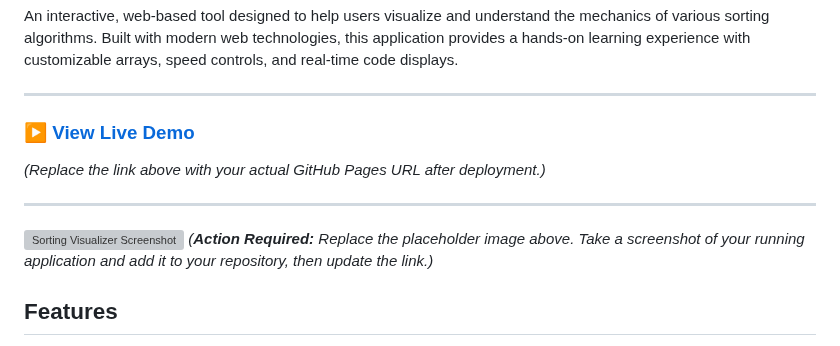
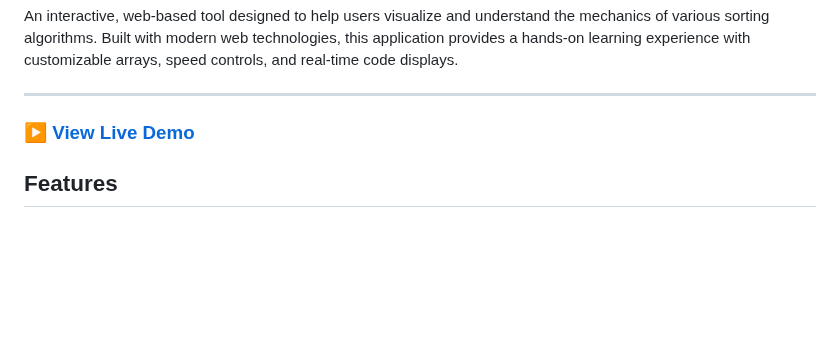
Before and after one commit to kunalekare/Sorting-Visualizer, a Markdown page: README.md, the part around one of its changes. Rendered like a GitHub page; blank space fills up the shorter version; grey boxes are pictures that could not be loaded.

```diff
--- a/README.md
+++ b/README.md
@@ -8,10 +8,4 @@ An interactive, web-based tool designed to help users visualize and understand t
 
-*(Replace the link above with your actual GitHub Pages URL after deployment.)*
-
----
-
-![Sorting Visualizer Screenshot](https://placehold.co/800x450/1e293b/94a3b8?text=Sorting+Visualizer+UI)
-*(**Action Required:** Replace the placeholder image above. Take a screenshot of your running application and add it to your repository, then update the link.)*
 
 ## Features
 
```
Also changed, not shown: other parts of README.md (+1 -1 lines).
